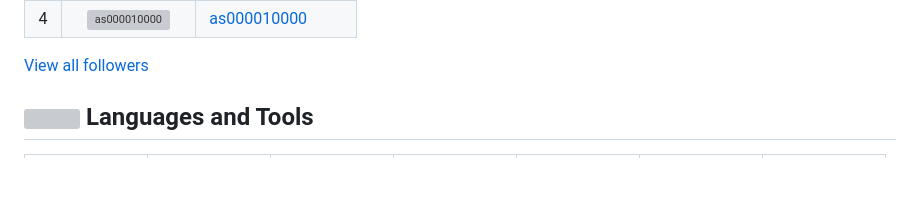
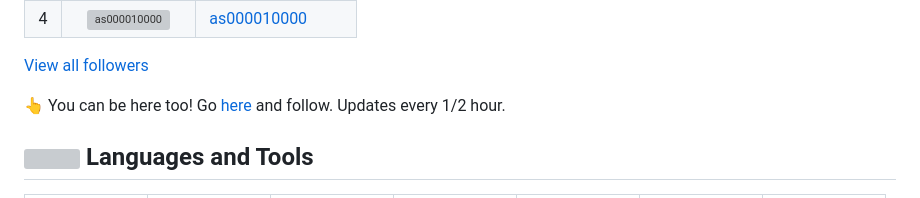
Before and after one commit to s009900/s009900, a Markdown page: README.md, the part around the change. Drawn GitHub-style; folded sections open; blank space fills up the shorter version; grey boxes are pictures that could not be loaded.

```diff
--- a/README.md
+++ b/README.md
@@ -40,7 +40,7 @@
 
 [View all followers](https://github.com/s009900?tab=followers)
 <!-- followers:end -->
-
+👆 You can be here too! Go [here](https://github.com/s009900) and follow. Updates every 1/2 hour.
 </details>
 
 
```
